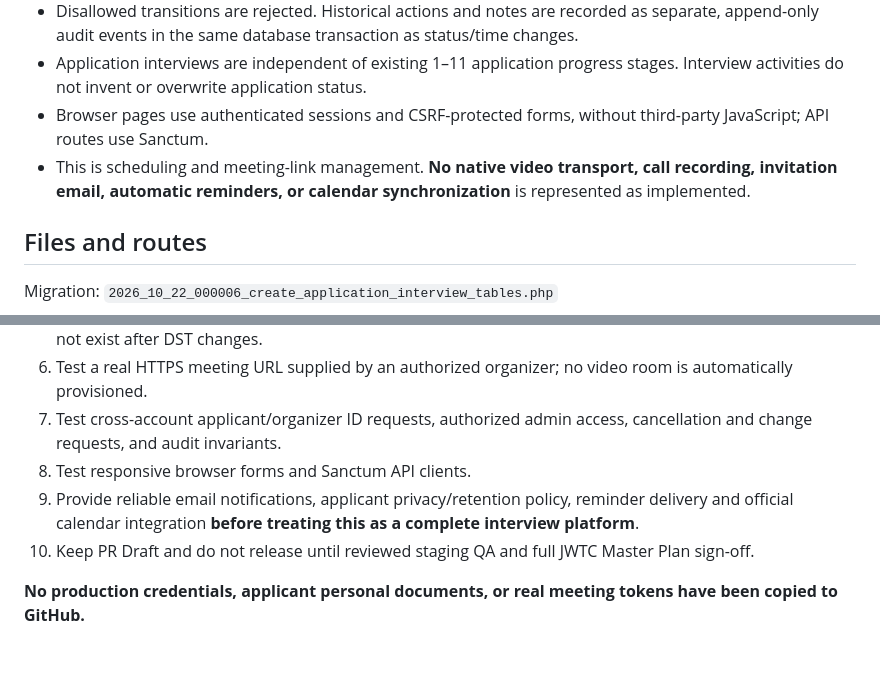
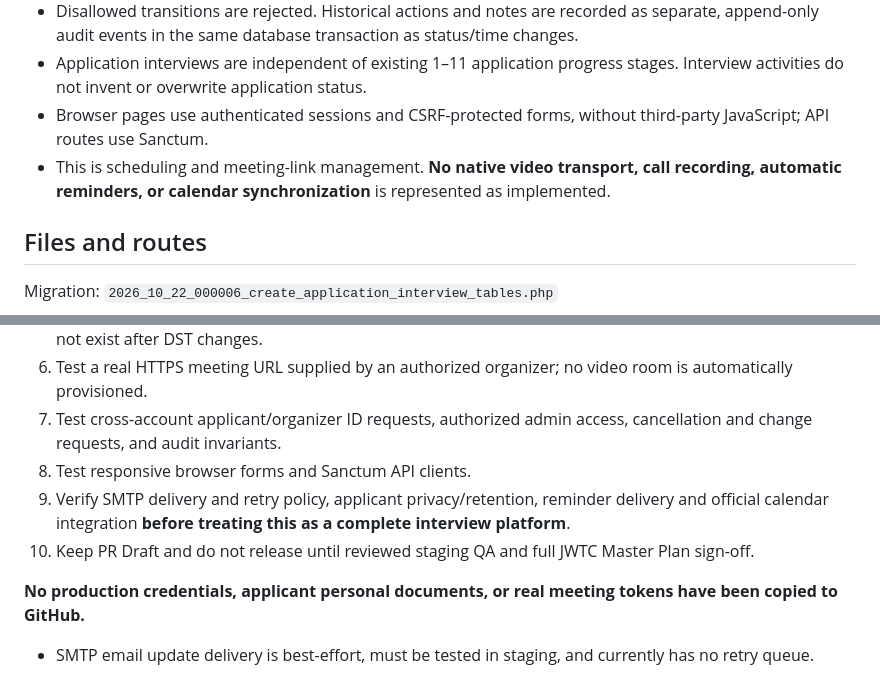
Before and after one commit to enamul-mahian/JWTC, a Markdown page: docs/ONLINE_INTERVIEW_RELEASE_GATES.md, 2 parts joined by grey strips. Drawn GitHub-style; blank space fills up the shorter version.

Commit message:
docs(interviews): clarify best-effort email notices, privacy and deployment limitations

```diff
--- a/docs/ONLINE_INTERVIEW_RELEASE_GATES.md
+++ b/docs/ONLINE_INTERVIEW_RELEASE_GATES.md
@@ -13,7 +13,7 @@
 - Disallowed transitions are rejected. Historical actions and notes are recorded as separate, append-only audit events in the same database transaction as status/time changes.
 - Application interviews are independent of existing 1–11 application progress stages. Interview activities do not invent or overwrite application status.
 - Browser pages use authenticated sessions and CSRF-protected forms, without third-party JavaScript; API routes use Sanctum.
-- This is scheduling and meeting-link management. **No native video transport, call recording, invitation email, automatic reminders, or calendar synchronization** is represented as implemented.
+- This is scheduling and meeting-link management. **No native video transport, call recording, automatic reminders, or calendar synchronization** is represented as implemented.
 
 ## Files and routes
 
@@ -37,7 +37,9 @@ API: `/api/interviews/my` and `/api/interviews/manage`.
 6. Test a real HTTPS meeting URL supplied by an authorized organizer; no video room is automatically provisioned.
 7. Test cross-account applicant/organizer ID requests, authorized admin access, cancellation and change requests, and audit invariants.
 8. Test responsive browser forms and Sanctum API clients.
-9. Provide reliable email notifications, applicant privacy/retention policy, reminder delivery and official calendar integration **before treating this as a complete interview platform**.
+9. Verify SMTP delivery and retry policy, applicant privacy/retention, reminder delivery and official calendar integration **before treating this as a complete interview platform**.
 10. Keep PR Draft and do not release until reviewed staging QA and full JWTC Master Plan sign-off.
 
 **No production credentials, applicant personal documents, or real meeting tokens have been copied to GitHub.**
+
+- SMTP email update delivery is best-effort, must be tested in staging, and currently has no retry queue.
```
